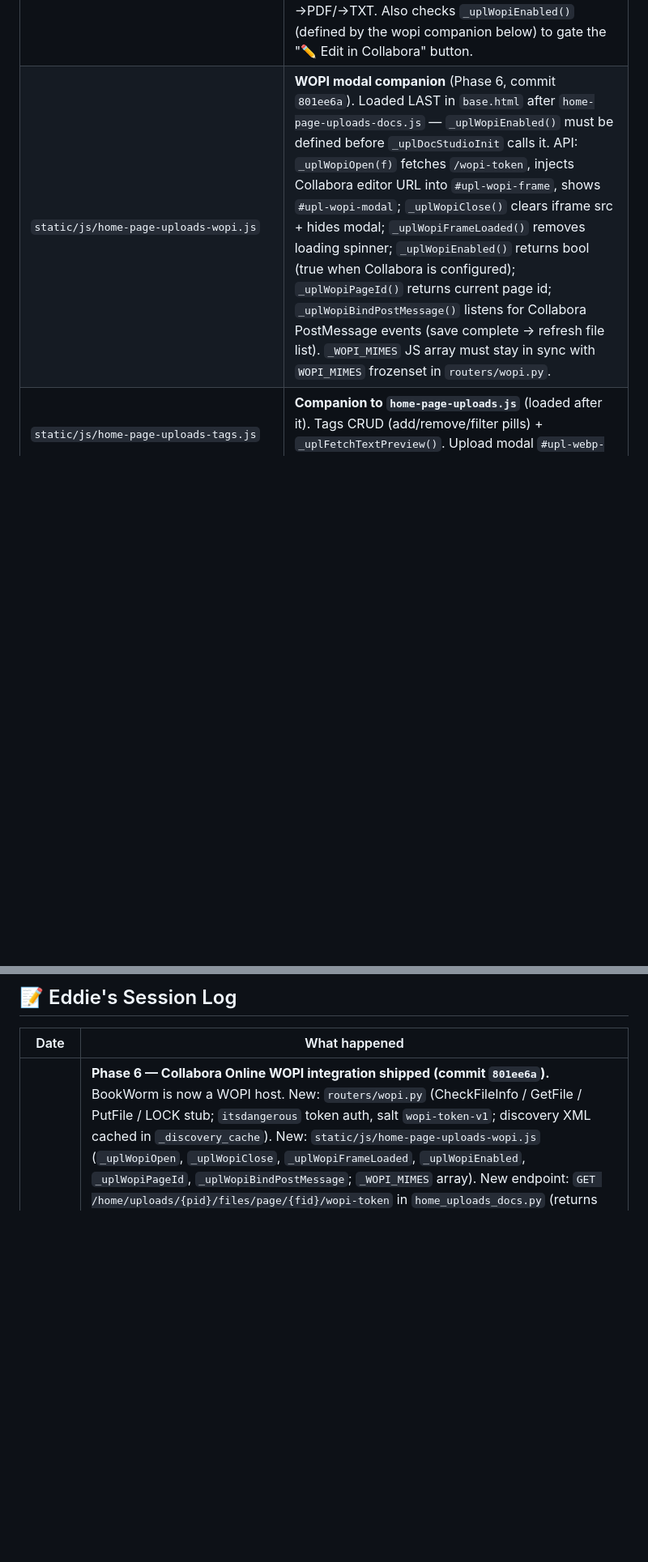
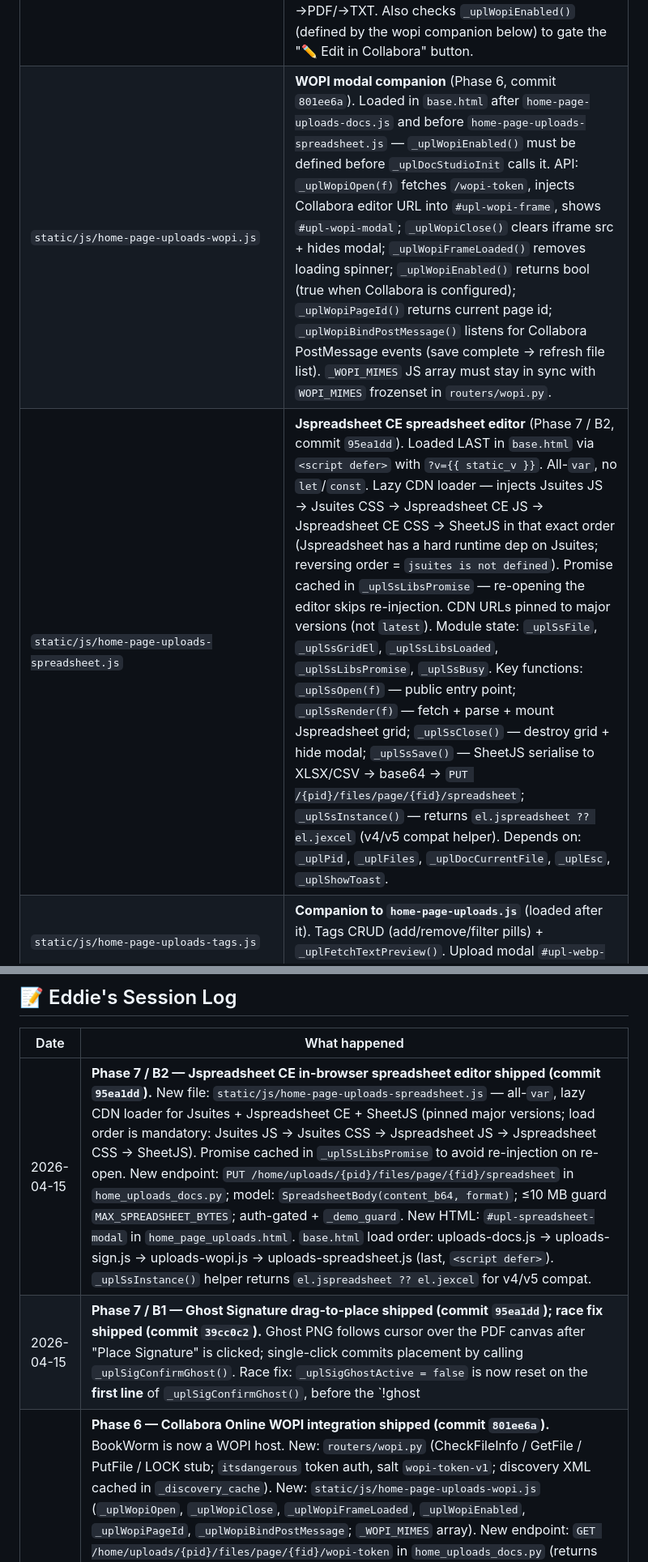
Before and after one commit to t0n003c/bookworm, a Markdown page: CODEPUPPY_NOTES.md, 2 parts joined by grey strips. Shown at 81% size. GitHub-like rendering; blank space fills up the shorter version.

```diff
--- a/CODEPUPPY_NOTES.md
+++ b/CODEPUPPY_NOTES.md
@@ -148,7 +148,8 @@
 | `templates/partials/note_form.html` | Note editor (huge — ~122 KB) |
 | `static/js/home-page-uploads.js` | Uploads page JS module (590 lines). State: `_uplGrouped` (grouped-by-MIME display toggle). Detail panel (image/video/audio/embed/text preview), filter tabs, tag rendering, `_uplJsStr()` / `_uplEsc()` escaping helpers. Tags CRUD delegates to `home-page-uploads-tags.js`. Two defensive hooks at end of `_uplRenderDetail` and `_uplRender` call `_uplDocStudioInit(f)` and `_uplDocAfterRender()` when present. |
 | `static/js/home-page-uploads-docs.js` | **Document Studio companion** (440 lines, Phase 4). Called via hooks in main uploads JS. `_uplDocStudioInit(f)` renders the studio panel inside `#upl-doc-studio` after detail panel HTML is written. `_uplDocAfterRender()` injects the ☐ Select button for multi-select mode. Operations: view full text, inline edit + save, → PDF, → TXT, Sign (drawn signature → PDF), Merge PDFs / Join Text (floating toolbar). Eligibility by file type: note-src = read-only label; page-src text/JSON = view/edit/→PDF; page-src PDF = sign/→TXT; page-src DOCX = view/→PDF/→TXT. Also checks `_uplWopiEnabled()` (defined by the wopi companion below) to gate the "✏️ Edit in Collabora" button. |
-| `static/js/home-page-uploads-wopi.js` | **WOPI modal companion** (Phase 6, commit `801ee6a`). Loaded LAST in `base.html` after `home-page-uploads-docs.js` — `_uplWopiEnabled()` must be defined before `_uplDocStudioInit` calls it. API: `_uplWopiOpen(f)` fetches `/wopi-token`, injects Collabora editor URL into `#upl-wopi-frame`, shows `#upl-wopi-modal`; `_uplWopiClose()` clears iframe src + hides modal; `_uplWopiFrameLoaded()` removes loading spinner; `_uplWopiEnabled()` returns bool (true when Collabora is configured); `_uplWopiPageId()` returns current page id; `_uplWopiBindPostMessage()` listens for Collabora PostMessage events (save complete → refresh file list). `_WOPI_MIMES` JS array must stay in sync with `WOPI_MIMES` frozenset in `routers/wopi.py`. |
+| `static/js/home-page-uploads-wopi.js` | **WOPI modal companion** (Phase 6, commit `801ee6a`). Loaded in `base.html` after `home-page-uploads-docs.js` and before `home-page-uploads-spreadsheet.js` — `_uplWopiEnabled()` must be defined before `_uplDocStudioInit` calls it. API: `_uplWopiOpen(f)` fetches `/wopi-token`, injects Collabora editor URL into `#upl-wopi-frame`, shows `#upl-wopi-modal`; `_uplWopiClose()` clears iframe src + hides modal; `_uplWopiFrameLoaded()` removes loading spinner; `_uplWopiEnabled()` returns bool (true when Collabora is configured); `_uplWopiPageId()` returns current page id; `_uplWopiBindPostMessage()` listens for Collabora PostMessage events (save complete → refresh file list). `_WOPI_MIMES` JS array must stay in sync with `WOPI_MIMES` frozenset in `routers/wopi.py`. |
+| `static/js/home-page-uploads-spreadsheet.js` | **Jspreadsheet CE spreadsheet editor** (Phase 7 / B2, commit `95ea1dd`). Loaded LAST in `base.html` via `<script defer>` with `?v={{ static_v }}`. All-`var`, no `let`/`const`. Lazy CDN loader — injects Jsuites JS → Jsuites CSS → Jspreadsheet CE JS → Jspreadsheet CE CSS → SheetJS in that exact order (Jspreadsheet has a hard runtime dep on Jsuites; reversing order = `jsuites is not defined`). Promise cached in `_uplSsLibsPromise` — re-opening the editor skips re-injection. CDN URLs pinned to major versions (not `latest`). Module state: `_uplSsFile`, `_uplSsGridEl`, `_uplSsLibsLoaded`, `_uplSsLibsPromise`, `_uplSsBusy`. Key functions: `_uplSsOpen(f)` — public entry point; `_uplSsRender(f)` — fetch + parse + mount Jspreadsheet grid; `_uplSsClose()` — destroy grid + hide modal; `_uplSsSave()` — SheetJS serialise to XLSX/CSV → base64 → `PUT /{pid}/files/page/{fid}/spreadsheet`; `_uplSsInstance()` — returns `el.jspreadsheet ?? el.jexcel` (v4/v5 compat helper). Depends on: `_uplPid`, `_uplFiles`, `_uplDocCurrentFile`, `_uplEsc`, `_uplShowToast`. |
 | `static/js/home-page-uploads-tags.js` | **Companion to `home-page-uploads.js`** (loaded after it). Tags CRUD (add/remove/filter pills) + `_uplFetchTextPreview()`. Upload modal `#upl-webp-toggle` wired here. |
 | `static/js/home-widgets.js` | Home nav + widget CRUD core; `_initSwappedPage()` dispatches HTMX page boots to 3 page types: rss (`#rss-page-root` → `initRssPage`), crm (`#crm-page-root` → `initCrmPage`), dashboard (fallback → `initHomeWidgets`) |
 | `static/js/home-widgets-render.js` | Widget JS engines (weather, calendar, todo, reminder, etc.) |
@@ -569,6 +580,8 @@ powershell -Command "Start-Sleep 5"
 
 | Date | What happened |
 |---|---|
+| 2026-04-15 | **Phase 7 / B2 — Jspreadsheet CE in-browser spreadsheet editor shipped (commit `95ea1dd`).** New file: `static/js/home-page-uploads-spreadsheet.js` — all-`var`, lazy CDN loader for Jsuites + Jspreadsheet CE + SheetJS (pinned major versions; load order is mandatory: Jsuites JS → Jsuites CSS → Jspreadsheet JS → Jspreadsheet CSS → SheetJS). Promise cached in `_uplSsLibsPromise` to avoid re-injection on re-open. New endpoint: `PUT /home/uploads/{pid}/files/page/{fid}/spreadsheet` in `home_uploads_docs.py`; model: `SpreadsheetBody(content_b64, format)`; ≤10 MB guard `MAX_SPREADSHEET_BYTES`; auth-gated + `_demo_guard`. New HTML: `#upl-spreadsheet-modal` in `home_page_uploads.html`. `base.html` load order: uploads-docs.js → uploads-sign.js → uploads-wopi.js → uploads-spreadsheet.js (last, `<script defer>`). `_uplSsInstance()` helper returns `el.jspreadsheet ?? el.jexcel` for v4/v5 compat. |
+| 2026-04-15 | **Phase 7 / B1 — Ghost Signature drag-to-place shipped (commit `95ea1dd`); race fix shipped (commit `39cc0c2`).** Ghost PNG follows cursor over the PDF canvas after "Place Signature" is clicked; single-click commits placement by calling `_uplSigConfirmGhost()`. Race fix: `_uplSigGhostActive = false` is now reset on the **first line** of `_uplSigConfirmGhost()`, before the `!ghost || !wrap` early-return guard — prevents DOM timing race from soft-locking ghost state for the session (see Quirk #23). |
 | 2026-04-15 | **Phase 6 — Collabora Online WOPI integration shipped (commit `801ee6a`).** BookWorm is now a WOPI host. New: `routers/wopi.py` (CheckFileInfo / GetFile / PutFile / LOCK stub; `itsdangerous` token auth, salt `wopi-token-v1`; discovery XML cached in `_discovery_cache`). New: `static/js/home-page-uploads-wopi.js` (`_uplWopiOpen`, `_uplWopiClose`, `_uplWopiFrameLoaded`, `_uplWopiEnabled`, `_uplWopiPageId`, `_uplWopiBindPostMessage`; `_WOPI_MIMES` array). New endpoint: `GET /home/uploads/{pid}/files/page/{fid}/wopi-token` in `home_uploads_docs.py` (returns `{collabora_disabled:true}` when `BW_COLLABORA_URL` unset). Auth middleware: `/wopi/` prefix bypassed alongside `/static/` — NOT added to `_PUBLIC`. Docker: `collabora` service added (`collabora/code:latest`, internal only, `extra_params` disables SSL + allows WOPI hosts). Three new opt-in env vars: `BW_COLLABORA_URL`, `BW_WOPI_BASE_URL`, `BW_WOPI_TOKEN_EXPIRY`. WOPI-eligible MIMEs: DOCX, DOC, ODT, TXT, XLSX, CSV, PPTX — PDF excluded (stays with sign/annotate). `base.html` load order: uploads-docs.js → uploads-sign.js → uploads-wopi.js (last; `_uplWopiEnabled` must exist before `_uplDocStudioInit` calls it). Known limitation (Phase 7): LOCK/UNLOCK stub always 200. |
 | 2026-04-06 | **Fixed event widget losing events on refresh — race condition in `_hpFetch` (stale-flight bug).** Root cause: `showHomePage()` on SPA navigation triggers a background revalidation fetch (`_hpFetch silent=true`) when the cache entry is older than 5 min. If the user then saved a new event (which calls `invalidateHomePageCache`), the in-flight fetch completed AFTER the cache was deleted and re-inserted stale HTML containing no events — overwriting both `_hpCache` and `hc.innerHTML`. Fix: added `_hpMutVer` Map (per-page mutation counter). `invalidateHomePageCache` now increments the counter. `_hpFetch` snapshots `verAtStart` before the fetch; on completion, if `verNow !== verAtStart`, the result is discarded and a fresh fetch is kicked off. This prevents any stale in-flight response from clobbering a mutation that happened mid-flight. File: `static/js/home-widgets.js`. Server restarted as PID 80980. |
 | 2026-04-06 | **Fixed event widget losing events on SPA navigation (cache bug).** Root cause: `_evtSaveItems` in `home-widget-events.js` correctly POSTed to the server (204 OK, DB updated), but never called `invalidateHomePageCache`. So within the 5-min `_hpCache` TTL, navigating away and back served stale HTML with no events. Fix: added `invalidateHomePageCache(pageId)` call after the successful fetch, reading `pageId` from `sessionStorage.getItem('bw-hp')` — same pattern used in `home-widgets-settings.js`. |
```
Also changed, not shown: other parts of CODEPUPPY_NOTES.md (+17 -7 lines).
